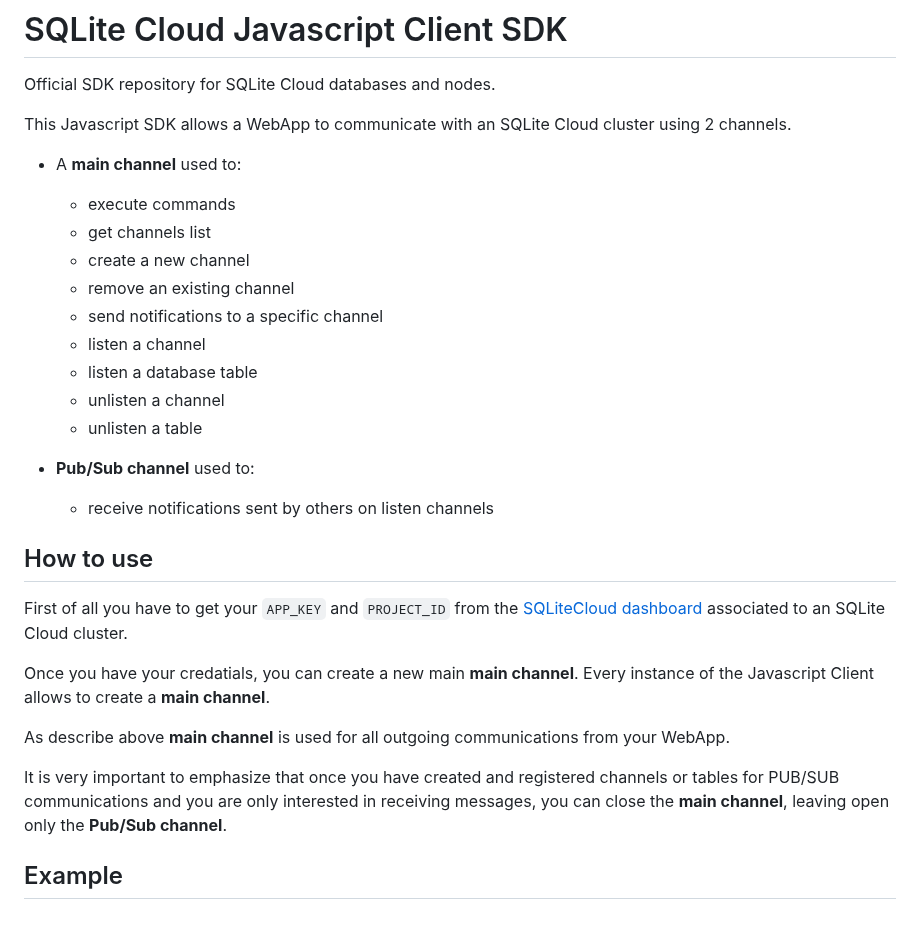
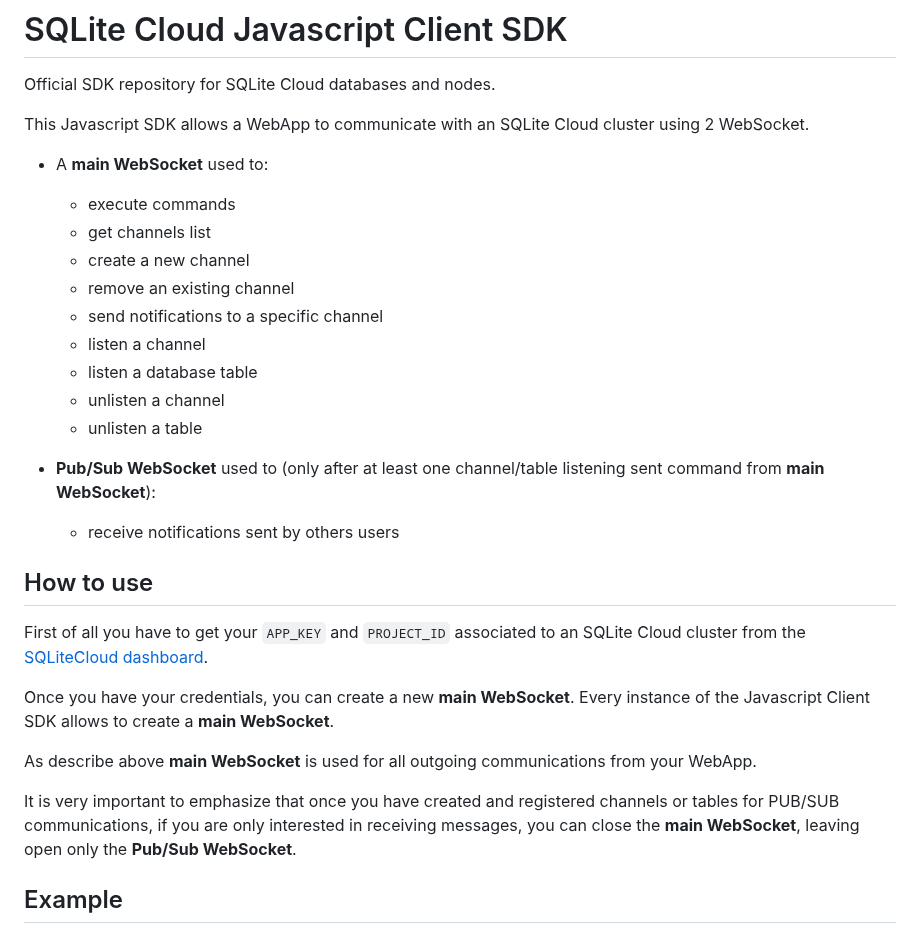
Before and after one commit to sqlitecloud/sdk, a Markdown page: JS/README.md, the part around one of its changes. GitHub-like rendering.

```diff
--- a/JS/README.md
+++ b/JS/README.md
@@ -2,8 +2,8 @@
 
 Official SDK repository for SQLite Cloud databases and nodes.
 
-This Javascript SDK allows a WebApp to communicate with an SQLite Cloud cluster using 2 channels.
-* A **main channel** used to:
+This Javascript SDK allows a WebApp to communicate with an SQLite Cloud cluster using 2 WebSocket.
+* A **main WebSocket** used to:
   * execute commands
   * get channels list
   * create a new channel
@@ -14,18 +14,18 @@ This Javascript SDK allows a WebApp to communicate with an SQLite Cloud cluster
   * unlisten a channel
   * unlisten a table
 
-* **Pub/Sub channel**  used to:
-  * receive notifications sent by others on listen channels
+* **Pub/Sub WebSocket** used to (only after at least one channel/table listening sent command from **main WebSocket**):
+  * receive notifications sent by others users
 
 
 ## How to use
-First of all you have to get your `APP_KEY` and `PROJECT_ID` from the [SQLiteCloud dashboard](https://dashboard.sqlitecloud.io/) associated to an SQLite Cloud cluster.
+First of all you have to get your `APP_KEY` and `PROJECT_ID` associated to an SQLite Cloud cluster from the [SQLiteCloud dashboard](https://dashboard.sqlitecloud.io/).
 
-Once you have your credatials, you can create a new main **main channel**. Every instance of the Javascript Client allows to create a **main channel**.
+Once you have your credentials, you can create a new **main WebSocket**. Every instance of the Javascript Client SDK allows to create a **main WebSocket**.
 
-As describe above **main channel** is used for all outgoing communications from your WebApp.
+As describe above **main WebSocket** is used for all outgoing communications from your WebApp.
 
-It is very important to emphasize that once you have created and registered channels or tables for PUB/SUB communications and you are only interested in receiving messages, you can close the **main channel**, leaving open only the **Pub/Sub channel**.
+It is very important to emphasize that once you have created and registered channels or tables for PUB/SUB communications, if you are only interested in receiving messages, you can close the **main WebSocket**, leaving open only the **Pub/Sub WebSocket**.
 
 
 ## Example
```
Also changed, not shown: other parts of JS/README.md (+15 -16 lines).
